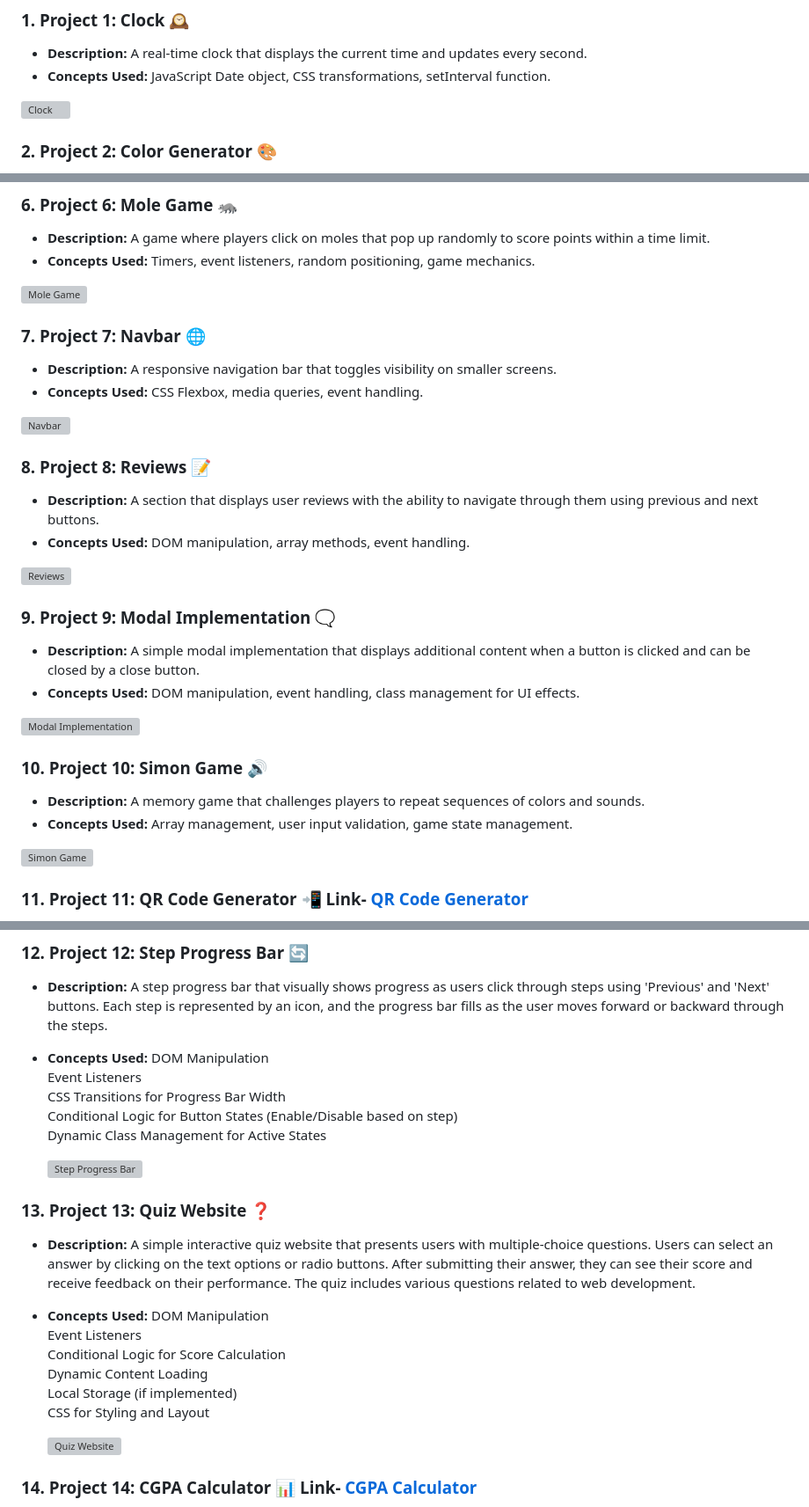
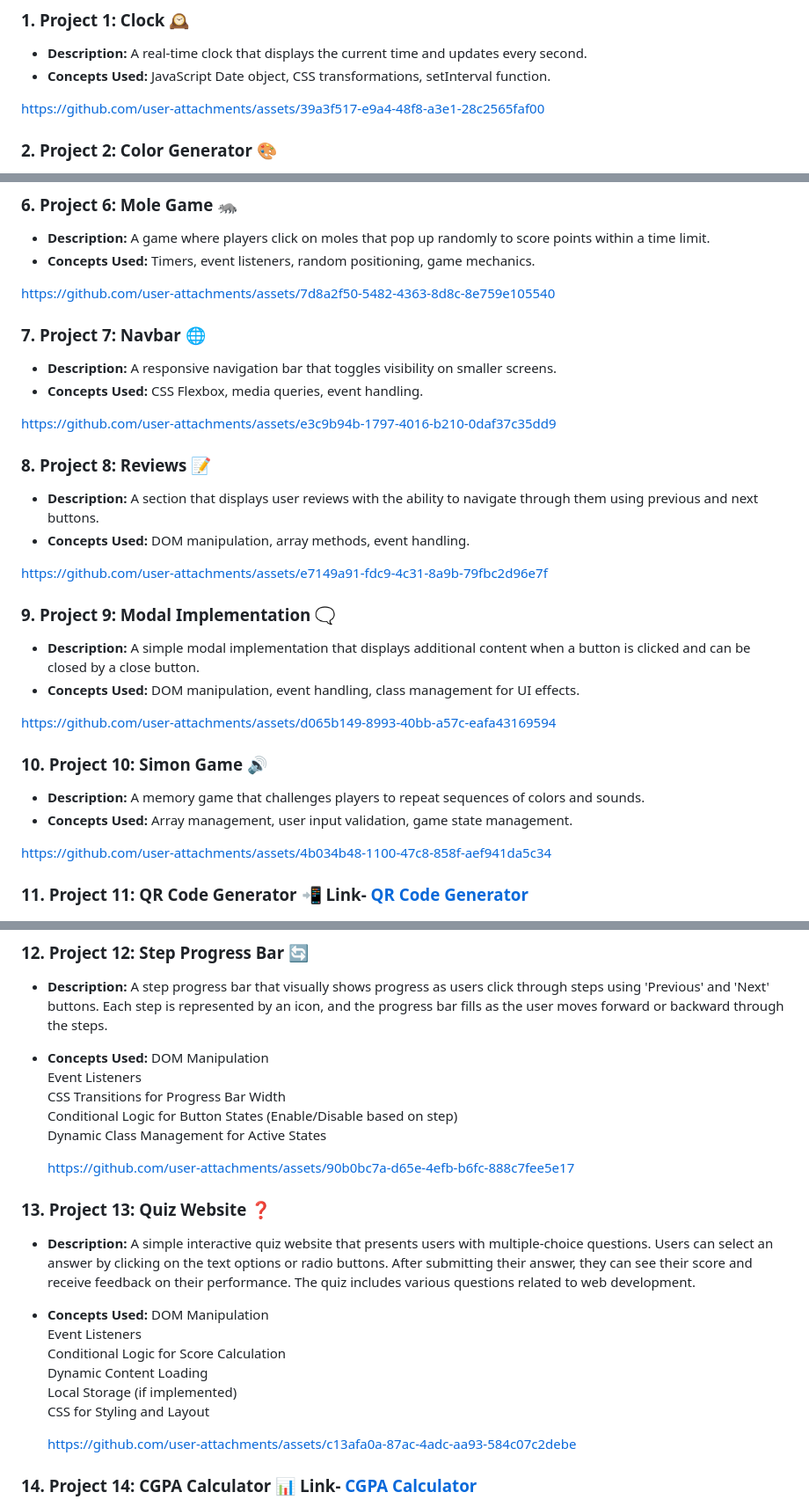
Before and after one commit to Aniketyadav05/WebD-Projects, a Markdown page: README.md, 3 parts joined by grey strips. Shown: that part at 88% size. Drawn GitHub-style; grey boxes are pictures that could not be loaded.

```diff
--- a/README.md
+++ b/README.md
@@ -10,7 +10,7 @@ Here's a structured description for all my projects:
    - **Description:** A real-time clock that displays the current time and updates every second.
    - **Concepts Used:** JavaScript Date object, CSS transformations, setInterval function.
 
-   ![Clock](https://github.com/user-attachments/assets/39a3f517-e9a4-48f8-a3e1-28c2565faf00)
+   https://github.com/user-attachments/assets/39a3f517-e9a4-48f8-a3e1-28c2565faf00
 
 ### 2. **Project 2: Color Generator 🎨**
    - **Description:** A tool that generates random hex color codes and applies them to multiple boxes on the page.
@@ -36,31 +36,31 @@ Here's a structured description for all my projects:
    - **Description:** A game where players click on moles that pop up randomly to score points within a time limit.
    - **Concepts Used:** Timers, event listeners, random positioning, game mechanics.
 
-   ![Mole Game](https://github.com/user-attachments/assets/7d8a2f50-5482-4363-8d8c-8e759e105540)
+   https://github.com/user-attachments/assets/7d8a2f50-5482-4363-8d8c-8e759e105540
 
 ### 7. **Project 7: Navbar 🌐**
    - **Description:** A responsive navigation bar that toggles visibility on smaller screens.
    - **Concepts Used:** CSS Flexbox, media queries, event handling.
 
-   ![Navbar](https://github.com/user-attachments/assets/e3c9b94b-1797-4016-b210-0daf37c35dd9)
+   https://github.com/user-attachments/assets/e3c9b94b-1797-4016-b210-0daf37c35dd9
 
 ### 8. **Project 8: Reviews 📝**
    - **Description:** A section that displays user reviews with the ability to navigate through them using previous and next buttons.
    - **Concepts Used:** DOM manipulation, array methods, event handling.
 
-   ![Reviews](https://github.com/user-attachments/assets/e7149a91-fdc9-4c31-8a9b-79fbc2d96e7f)
+   https://github.com/user-attachments/assets/e7149a91-fdc9-4c31-8a9b-79fbc2d96e7f
 
 ### 9. **Project 9: Modal Implementation 🗨️**
    - **Description:** A simple modal implementation that displays additional content when a button is clicked and can be closed by a close button.
    - **Concepts Used:** DOM manipulation, event handling, class management for UI effects.
 
-   ![Modal Implementation](https://github.com/user-attachments/assets/d065b149-8993-40bb-a57c-eafa43169594)
+   https://github.com/user-attachments/assets/d065b149-8993-40bb-a57c-eafa43169594
 
 ### 10. **Project 10: Simon Game 🔊**
    - **Description:** A memory game that challenges players to repeat sequences of colors and sounds.
    - **Concepts Used:** Array management, user input validation, game state management.
 
-   ![Simon Game](https://github.com/user-attachments/assets/4b034b48-1100-47c8-858f-aef941da5c34)
+   https://github.com/user-attachments/assets/4b034b48-1100-47c8-858f-aef941da5c34
 
 ### 11. **Project 11: QR Code Generator 📲** **Link**- [QR Code Generator](https://aniprojects-web.github.io/QR-generator/)
 - **Description:** A web-based tool that generates a QR code based on the text input provided by the user. The QR code is dynamically created using a QRCode library, and the user can click a button to generate the code or receive an error message if the input field is empty.
@@ -80,7 +80,7 @@ Here's a structured description for all my projects:
    Conditional Logic for Button States (Enable/Disable based on step)
    Dynamic Class Management for Active States
 
-   ![Step Progress Bar](https://github.com/user-attachments/assets/90b0bc7a-d65e-4efb-b6fc-888c7fee5e17)
+   https://github.com/user-attachments/assets/90b0bc7a-d65e-4efb-b6fc-888c7fee5e17
 
 ### 13. **Project 13: Quiz Website ❓**
 - **Description:** A simple interactive quiz website that presents users with multiple-choice questions. Users can select an answer by clicking on the text options or radio buttons. After submitting their answer, they can see their score and receive feedback on their performance. The quiz includes various questions related to web development.
@@ -92,7 +92,7 @@ Here's a structured description for all my projects:
    Local Storage (if implemented)
    CSS for Styling and Layout
 
-   ![Quiz Website](https://github.com/user-attachments/assets/c13afa0a-87ac-4adc-aa93-584c07c2debe)
+   https://github.com/user-attachments/assets/c13afa0a-87ac-4adc-aa93-584c07c2debe
 
 ### 14. **Project 14: CGPA Calculator 📊** **Link**- [CGPA Calculator](https://aniprojects-web.github.io/rtucgpacalculator/)
 - **Description:** A simple tool for students to calculate their CGPA. Users select their grades from a dropdown, add them to a list, and calculate their CGPA with one click. The result also shows the equivalent percentage.
```
